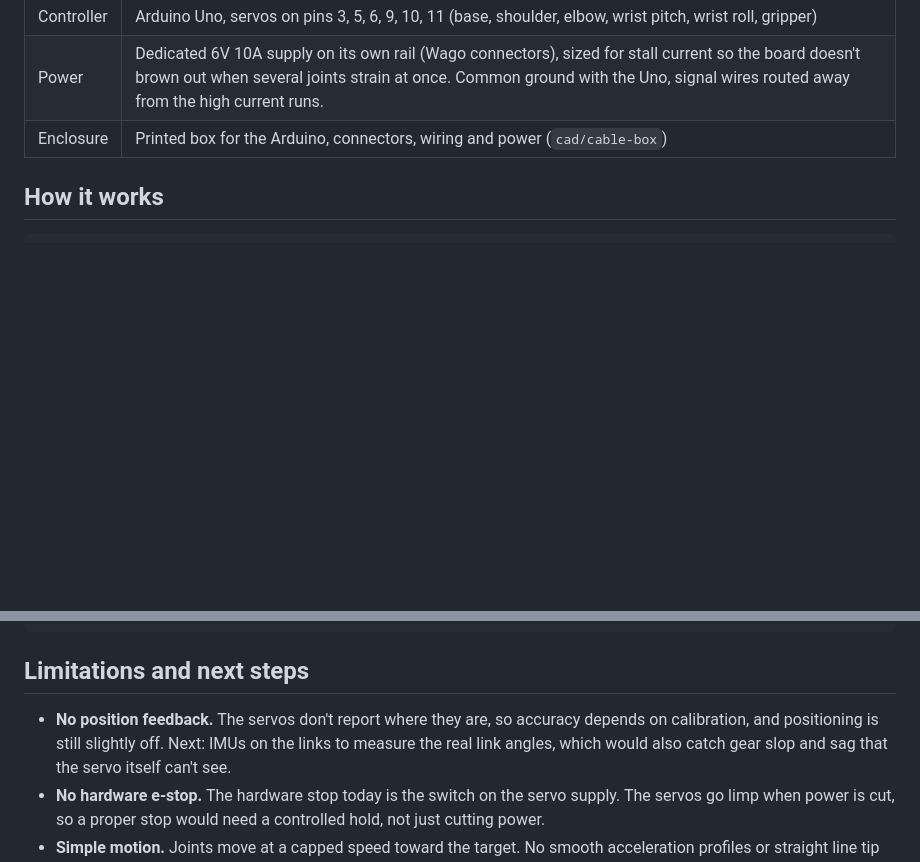
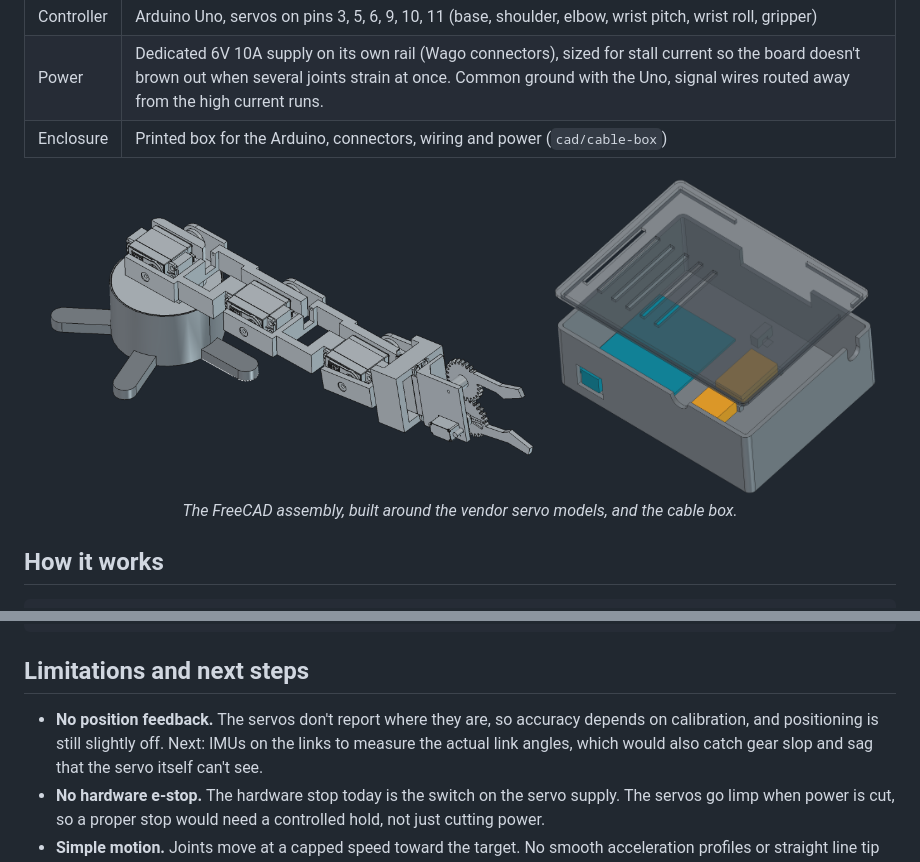
Before and after one commit to algjschwarz/Voyaging-Arm, a Markdown page: README.md, 2 parts joined by grey strips. GitHub-like rendering; pictures changed too: docs/images/cad_arm.png (added), docs/images/cad_cable_box.png (added); blank space fills up the shorter version.

```diff
--- a/README.md
+++ b/README.md
@@ -27,6 +40,12 @@ second over serial.
 | Controller | Arduino Uno, servos on pins 3, 5, 6, 9, 10, 11 (base, shoulder, elbow, wrist pitch, wrist roll, gripper) |
 | Power | Dedicated 6V 10A supply on its own rail (Wago connectors), sized for stall current so the board doesn't brown out when several joints strain at once. Common ground with the Uno, signal wires routed away from the high current runs. |
 | Enclosure | Printed box for the Arduino, connectors, wiring and power (`cad/cable-box`) |
+
+<p align="center">
+  <img src="docs/images/cad_arm.png" alt="FreeCAD assembly of the arm with the servo models" width="58%">
+  <img src="docs/images/cad_cable_box.png" alt="FreeCAD model of the cable box" width="38%">
+  <br><em>The FreeCAD assembly, built around the vendor servo models, and the cable box.</em>
+</p>
 
 ## How it works
 
@@ -106,7 +125,7 @@ tools/      CAD to C++ geometry export
 ## Limitations and next steps
 
 - **No position feedback.** The servos don't report where they are, so accuracy depends on
-  calibration, and positioning is still slightly off. Next: IMUs on the links to measure the real
+  calibration, and positioning is still slightly off. Next: IMUs on the links to measure the actual
   link angles, which would also catch gear slop and sag that the servo itself can't see.
 - **No hardware e-stop.** The hardware stop today is the switch on the servo supply. The servos go
   limp when power is cut, so a proper stop would need a controlled hold, not just cutting power.
```
Also changed, not shown: other parts of README.md (+17 -4 lines), docs/images/arm.jpg (added), docs/images/sim_blocked.png (added), docs/images/sim_ghost.png (added), 1 other file.
